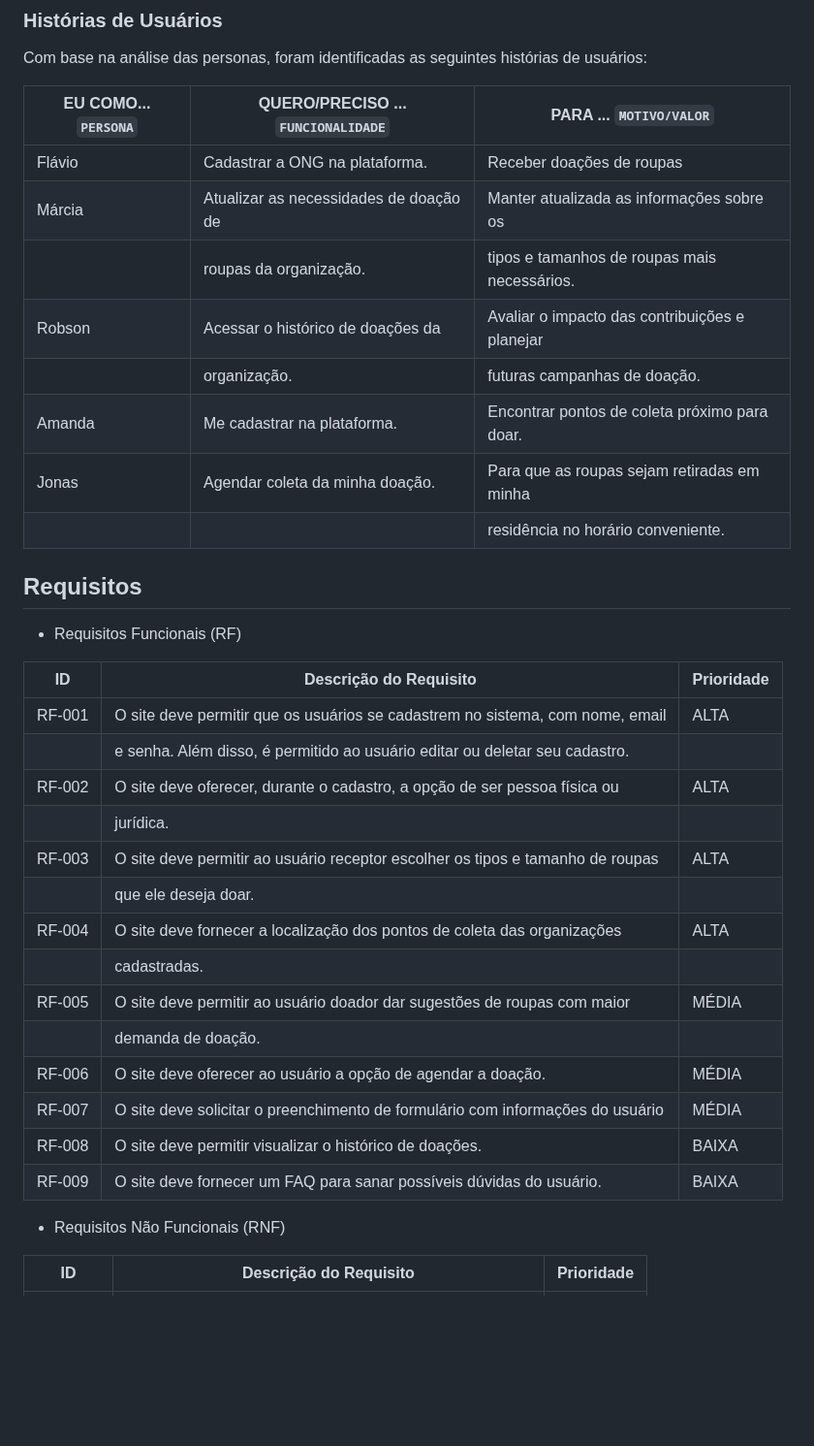
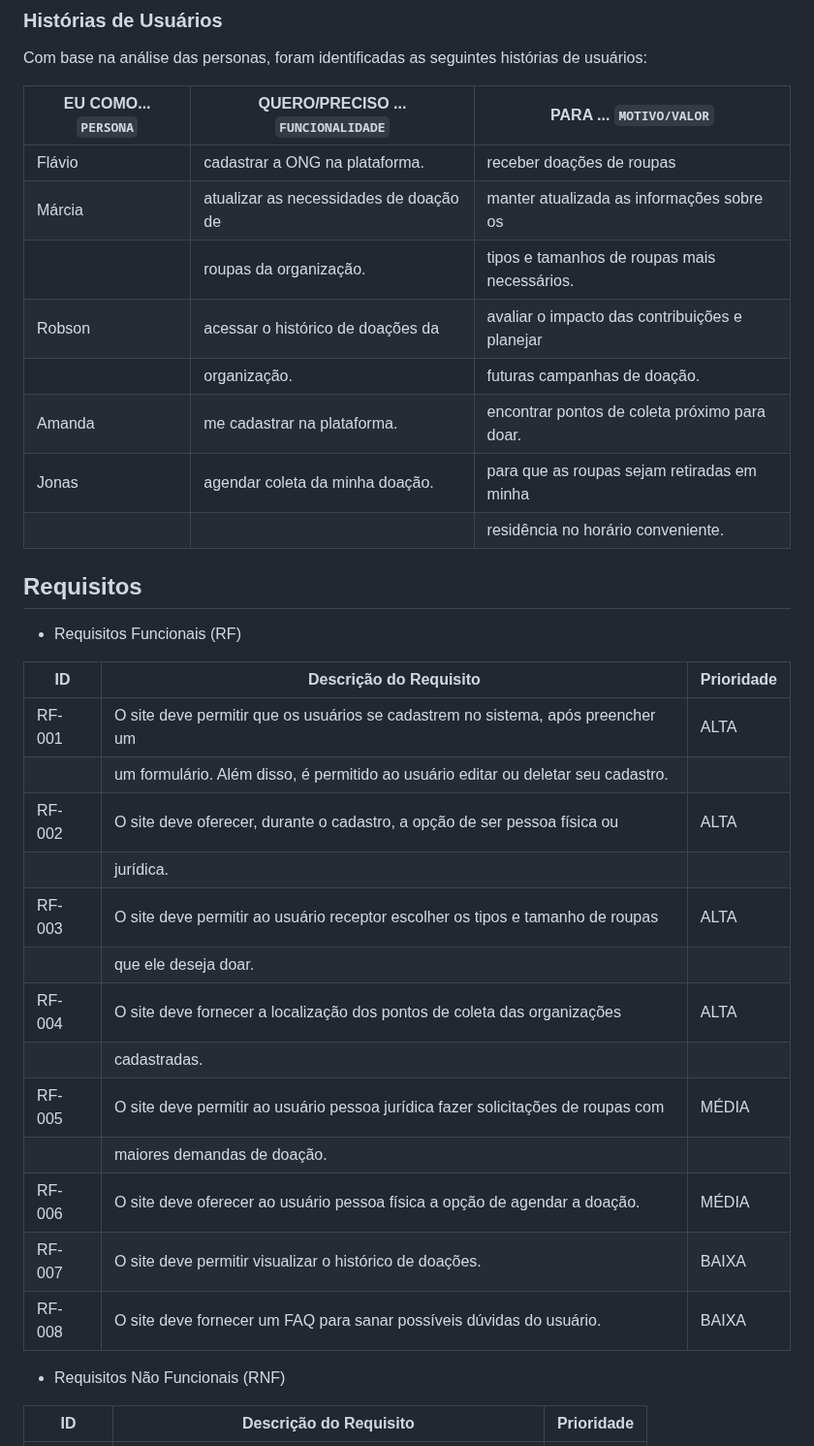
Before and after one commit to ICEI-PUC-Minas-PMGCC-TI/ti-1-pmg-cc-t-20241-fios-de-bondade, a Markdown page: docs/README.md, the part around one of its changes. Shown at 97% size. Rendered like a GitHub page; blank space fills up the shorter version.

```diff
--- a/docs/README.md
+++ b/docs/README.md
@@ -82,13 +82,13 @@ Com base na análise das personas, foram identificadas as seguintes histórias d
 
 |EU COMO... `PERSONA`|    QUERO/PRECISO ... `FUNCIONALIDADE`   |         PARA ... `MOTIVO/VALOR`               |
 |--------------------|-----------------------------------------|-----------------------------------------------|
-|Flávio              |  Cadastrar a ONG na plataforma.         | Receber doações de roupas                     |
-|Márcia              |  Atualizar as necessidades de doação de | Manter atualizada as informações sobre os     |
+|Flávio              |  cadastrar a ONG na plataforma.         | receber doações de roupas                     |
+|Márcia              |  atualizar as necessidades de doação de | manter atualizada as informações sobre os     |
 |                    |  roupas da organização.                 | tipos e tamanhos de roupas mais necessários.  |
-|Robson              |  Acessar o histórico de doações da      | Avaliar o impacto das contribuições e planejar|
+|Robson              |  acessar o histórico de doações da      | avaliar o impacto das contribuições e planejar|
 |                    |  organização.                           | futuras campanhas de doação.                  |
-|Amanda              |  Me cadastrar na plataforma.            | Encontrar pontos de coleta próximo para doar. |
-|Jonas               |  Agendar coleta da minha doação.        | Para que as roupas sejam retiradas em minha   |
+|Amanda              |  me cadastrar na plataforma.            | encontrar pontos de coleta próximo para doar. |
+|Jonas               |  agendar coleta da minha doação.        | para que as roupas sejam retiradas em minha   |
 |                    |                                         | residência no horário conveniente.            |
 
 
@@ -96,22 +96,21 @@ Com base na análise das personas, foram identificadas as seguintes histórias d
 
 - Requisitos Funcionais (RF)
 
-|ID    |            Descrição do Requisito                                             | Prioridade |
-|------|-------------------------------------------------------------------------------|------------|
-|RF-001| O site deve permitir que os usuários se cadastrem  no sistema, com nome, email|   ALTA     |
-|      | e senha. Além disso, é permitido ao usuário editar ou deletar seu cadastro.   |            |
-|RF-002| O site deve oferecer, durante o cadastro, a opção de ser pessoa física ou     |   ALTA     |
-|      | jurídica.                                                                     |            |
-|RF-003| O site deve permitir ao usuário receptor escolher os tipos e tamanho de roupas|   ALTA     |
-|      | que ele deseja doar.                                                          |            |
-|RF-004| O site deve fornecer a localização dos pontos de coleta das organizações      |   ALTA     |
-|      | cadastradas.                                                                  |            |
-|RF-005| O site deve permitir ao usuário doador dar sugestões de roupas com maior      |   MÉDIA    |
-|      | demanda de doação.                                                            |            |
-|RF-006| O site deve oferecer ao usuário a opção de agendar  a doação.                 |   MÉDIA    |
-|RF-007| O site deve solicitar o preenchimento de formulário com informações do usuário|   MÉDIA    |
-|RF-008| O site deve permitir visualizar o histórico de doações.                       |   BAIXA    |
-|RF-009| O site deve fornecer um FAQ para sanar possíveis dúvidas do usuário.          |   BAIXA    |
+|ID    |            Descrição do Requisito                                                | Prioridade |
+|------|----------------------------------------------------------------------------------|------------|
+|RF-001| O site deve permitir que os usuários se cadastrem  no sistema, após preencher um |   ALTA     |
+|      | um formulário. Além disso, é permitido ao usuário editar ou deletar seu cadastro.|            |
+|RF-002| O site deve oferecer, durante o cadastro, a opção de ser pessoa física ou        |   ALTA     |
+|      | jurídica.                                                                        |            |
+|RF-003| O site deve permitir ao usuário receptor escolher os tipos e tamanho de roupas   |   ALTA     |
+|      | que ele deseja doar.                                                             |            |
+|RF-004| O site deve fornecer a localização dos pontos de coleta das organizações         |   ALTA     |
+|      | cadastradas.                                                                     |            |
+|RF-005| O site deve permitir ao usuário pessoa jurídica fazer solicitações de roupas com |   MÉDIA    |
+|      | maiores demandas de doação.                                                      |            |
+|RF-006| O site deve oferecer ao usuário pessoa física a opção de agendar  a doação.      |   MÉDIA    |
+|RF-007| O  site deve permitir visualizar o histórico de doações.                         |   BAIXA    |
+|RF-008| O site deve fornecer um FAQ para sanar possíveis dúvidas do usuário.             |   BAIXA    |
 
 - Requisitos Não Funcionais (RNF)
 
```
Also changed, not shown: other parts of docs/README.md (+23 -15 lines).
